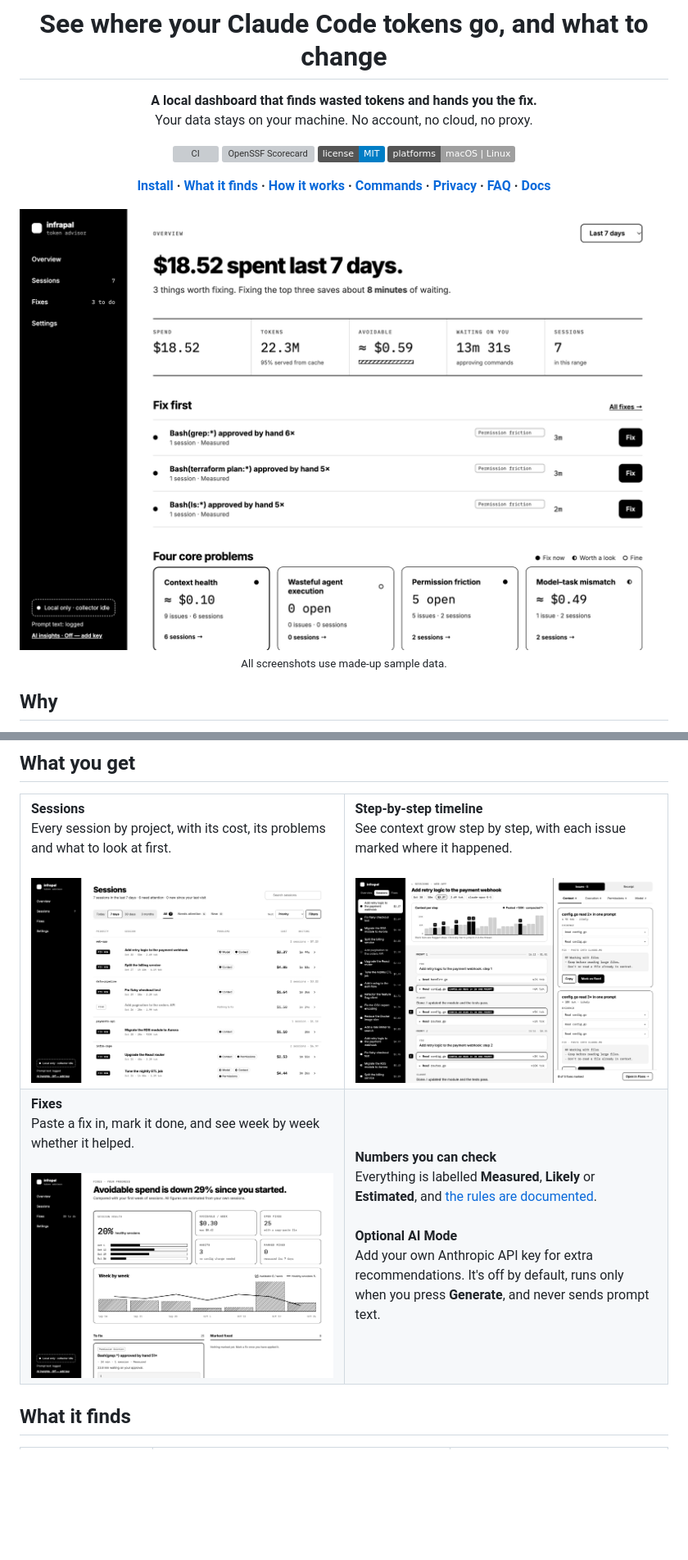
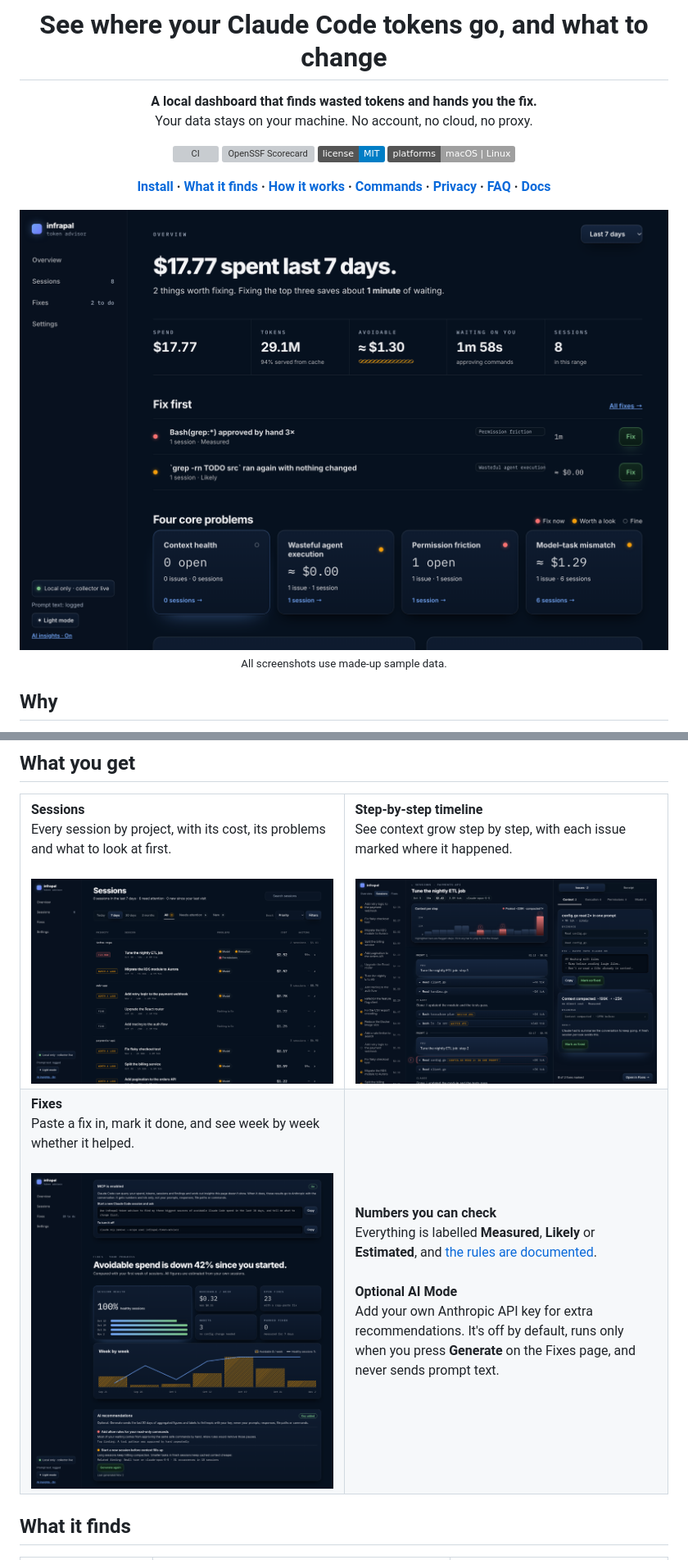
Before and after one commit to infrapalhq/infrapal-token-advisor, a Markdown page: README.md, 2 parts joined by grey strips. Shown at 82% size. Rendered like a GitHub page; pictures changed too: docs/assets/fixes.png, docs/assets/overview.png, docs/assets/session.png; badges without logos; blank space fills up the shorter version; grey boxes are pictures that could not be loaded.

Commit message:
add AI recommendations to the Fixes page & Readme updates
Signed-off-by: Haseeb A. Basil <haseeb.basil@gmail.com>

```diff
--- a/README.md
+++ b/README.md
@@ -59,7 +59,7 @@ See context grow step by step, with each issue marked where it happened.<br><br>
 <td width="50%" valign="top">
 <b>Fixes</b><br>
 Paste a fix in, mark it done, and see week by week whether it helped.<br><br>
-<img src="docs/assets/fixes.png" alt="The Fixes page, showing avoidable spend over time and the fixes to do">
+<img src="docs/assets/fixes.png" alt="The Fixes page, showing avoidable spend over time and AI recommendations">
 </td>
 <td width="50%" valign="top">
 <b>Numbers you can check</b><br>
@@ -67,7 +67,8 @@ Everything is labelled <b>Measured</b>, <b>Likely</b> or <b>Estimated</b>, and
 <a href="docs/ACCURACY.md">the rules are documented</a>.<br><br>
 <b>Optional AI Mode</b><br>
 Add your own Anthropic API key for extra recommendations. It's off by default,
-runs only when you press <b>Generate</b>, and never sends prompt text.
+runs only when you press <b>Generate</b> on the Fixes page, and never sends prompt
+text.
 </td>
 </tr>
 </table>
```
Also changed, not shown: SECURITY.md (+1 -1 lines), docs/ARCHITECTURE.md (+2 -1 lines), 8 other files.
